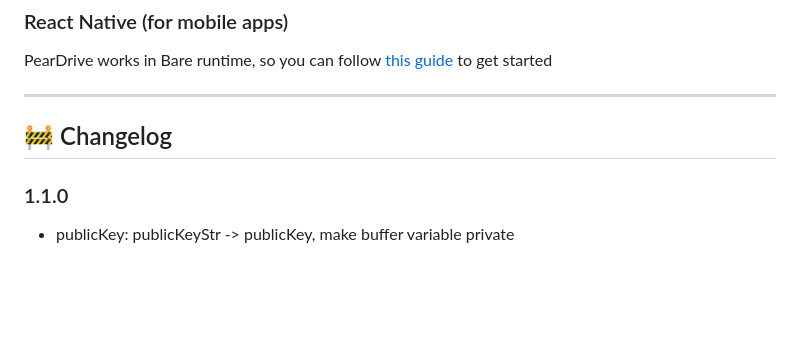
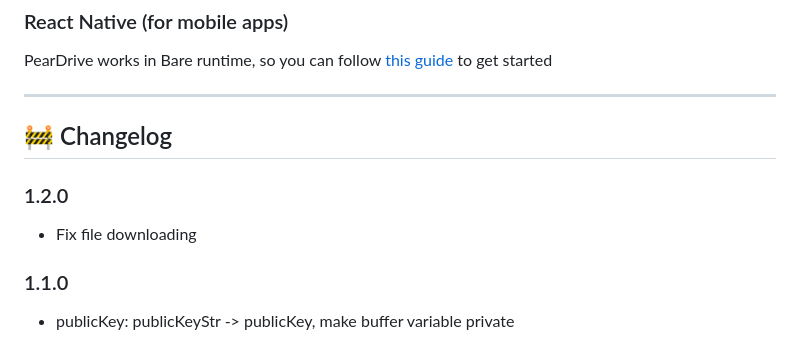
Before and after one commit to peardrive/PearDriveCore, a Markdown page: README.md, the part around the change. Drawn GitHub-style; blank space fills up the shorter version.

```diff
--- a/README.md
+++ b/README.md
@@ -366,6 +366,10 @@ PearDrive works in Bare runtime, so you can follow [this guide](https://docs.pea
 
 ## 🚧 Changelog
 
+### 1.2.0
+
+- Fix file downloading
+
 ### 1.1.0
 
 - publicKey: publicKeyStr -> publicKey, make buffer variable private
```
